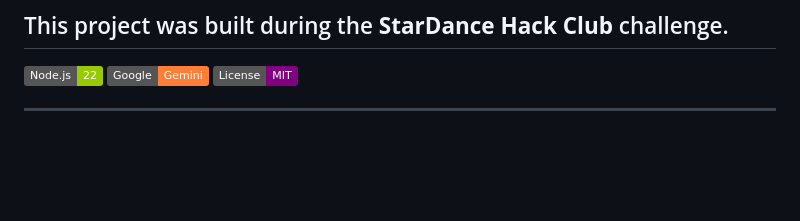
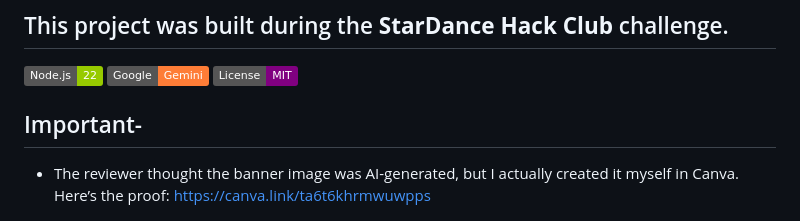
Before and after one commit to Abhiudaymaurya/Slack-Bot, a Markdown page: Readme.md, the part around the change. GitHub-like rendering; badges without logos; blank space fills up the shorter version.

Commit message:
Added clarification

```diff
--- a/Readme.md
+++ b/Readme.md
@@ -6,7 +6,10 @@
 ![Gemini AI](https://img.shields.io/badge/Google-Gemini-orange)
 ![License](https://img.shields.io/badge/License-MIT-purple)
 
----
+## Important-
+
+- The reviewer thought the banner image was AI-generated, but I actually created it myself in Canva. Here’s the proof:
+  https://canva.link/ta6t6khrmwuwpps
 
 <p align="center">
   <img src="public/images/logo/SlackyBOT.png" width="800">
```
